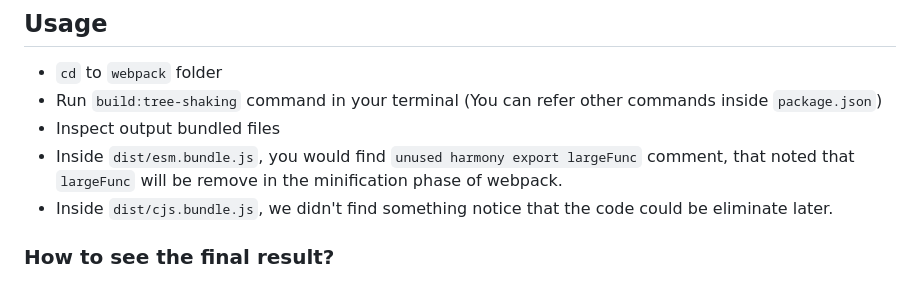
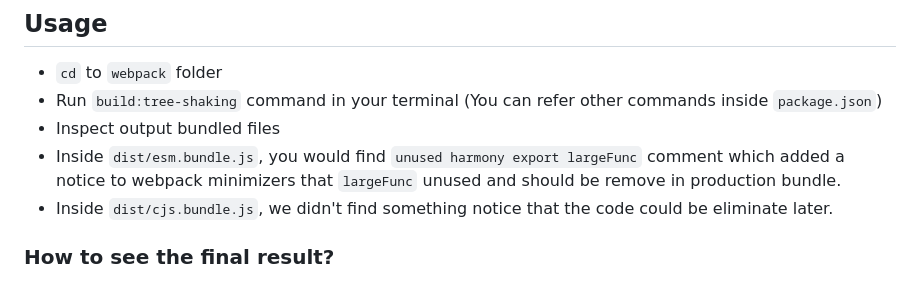
Before and after one commit to zustin-lu/lab-js-module, a Markdown page: webpack/tree-shaking/README.md, the part around the change. Drawn GitHub-style.

Commit message:
feat: update tree-shaking example

```diff
--- a/webpack/tree-shaking/README.md
+++ b/webpack/tree-shaking/README.md
@@ -12,7 +12,7 @@ Some references during my learning process:
 - `cd` to `webpack` folder
 - Run `build:tree-shaking` command in your terminal (You can refer other commands inside `package.json`)
 - Inspect output bundled files
-- Inside `dist/esm.bundle.js`, you would find `unused harmony export largeFunc` comment, that noted that `largeFunc` will be remove in the minification phase of webpack.
+- Inside `dist/esm.bundle.js`, you would find `unused harmony export largeFunc` comment which added a notice to webpack minimizers that `largeFunc` unused and should be remove in production bundle.
 - Inside `dist/cjs.bundle.js`, we didn't find something notice that the code could be eliminate later.
 
 ### How to see the final result?
```
